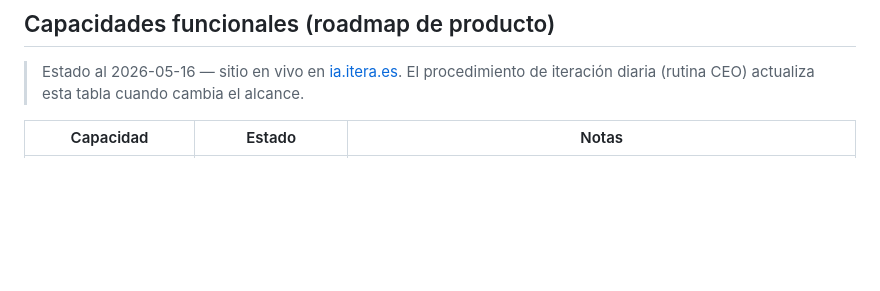
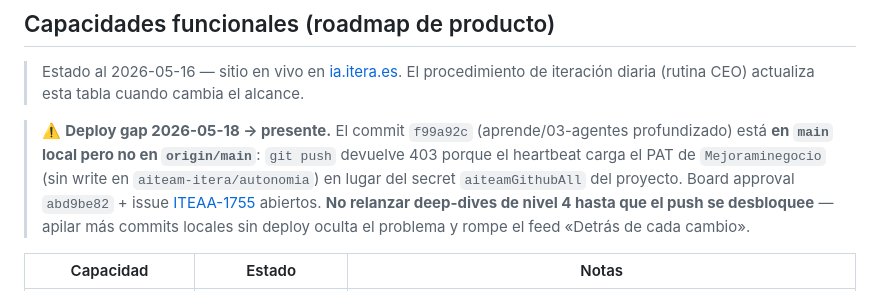
Before and after one commit to aiteam-itera/autonomia, a Markdown page: docs/VISION.md, the part around the change. Drawn GitHub-style; blank space fills up the shorter version.

Commit message:
docs(vision): flag aprende/03 deploy gap and push-auth blocker
Heartbeat 2026-05-19 confirmed f99a92c (aprende/03-agentes deep-dive)
sits unpushed since 2026-05-18: gh auth is Mejoraminegocio (no write
on aiteam-itera/autonomia), aiteamGithubAll project secret not in the
heartbeat env. Live page still 8.7KB vs local 354 lines.

Board approval abd9be82 + ITEAA-1755 filed. The note in VISION tells
the next CEO heartbeat NOT to pile more local commits until push is
unblocked — otherwise the feed «Detrás de cada cambio» silently lies.

Co-Authored-By: Claude Opus 4.7 (1M context) <noreply@anthropic.com>

```diff
--- a/docs/VISION.md
+++ b/docs/VISION.md
@@ -28,6 +28,8 @@ Toda CTA / recomendación de la web debe poder enlazar con uno de estos destinos
 ## Capacidades funcionales (roadmap de producto)
 
 > Estado al 2026-05-16 — sitio en vivo en [ia.itera.es](https://ia.itera.es/). El procedimiento de iteración diaria (rutina CEO) actualiza esta tabla cuando cambia el alcance.
+
+> ⚠️ **Deploy gap 2026-05-18 → presente.** El commit `f99a92c` (aprende/03-agentes profundizado) está **en `main` local pero no en `origin/main`**: `git push` devuelve 403 porque el heartbeat carga el PAT de `Mejoraminegocio` (sin write en `aiteam-itera/autonomia`) en lugar del secret `aiteamGithubAll` del proyecto. Board approval `abd9be82` + issue [ITEAA-1755](/ITEAA/issues/ITEAA-1755) abiertos. **No relanzar deep-dives de nivel 4 hasta que el push se desbloquee** — apilar más commits locales sin deploy oculta el problema y rompe el feed «Detrás de cada cambio».
 
 | Capacidad | Estado | Notas |
 |---|---|---|
```
